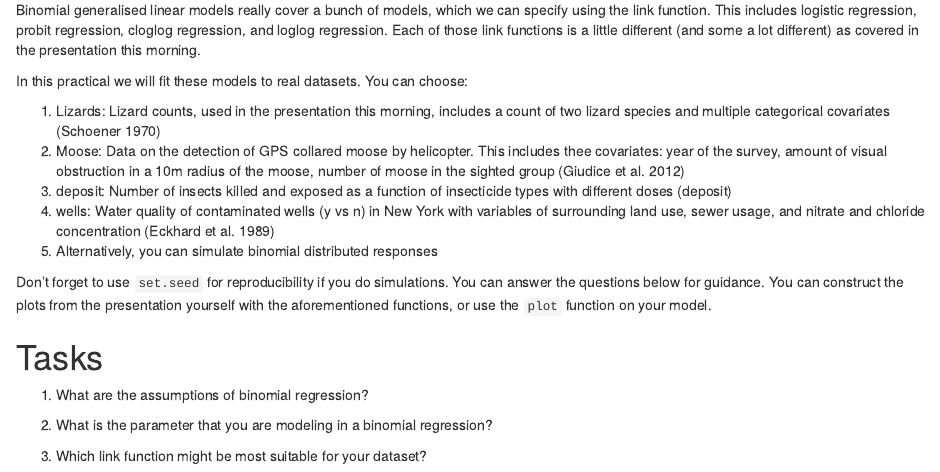
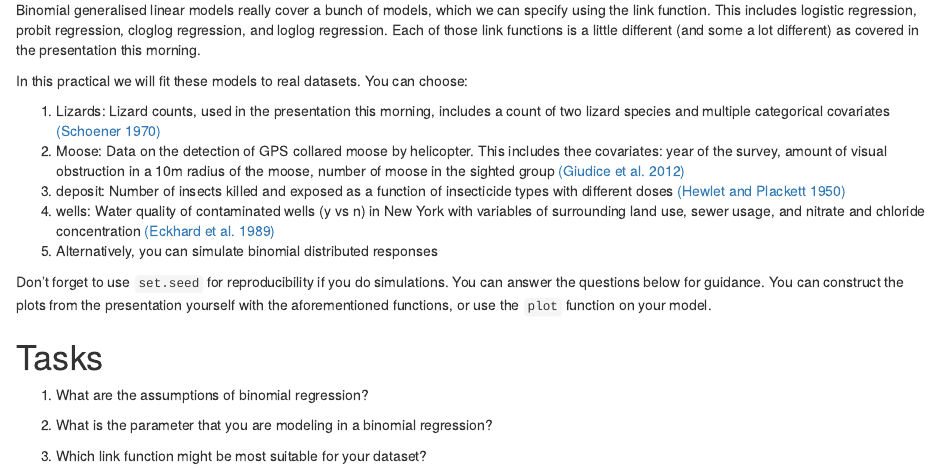
Before and after one commit to BertvanderVeen/GLM-workshop, an R Markdown document (Practicals/Rmd/6Practical.Rmd): the page in a window 1100 px wide, from 740 px down. Rendered offline with R 4.5, knitr and Pandoc, with nearby package versions.

Commit message:
add urls to datasets

```diff
--- a/Practicals/Rmd/6Practical.Rmd
+++ b/Practicals/Rmd/6Practical.Rmd
@@ -33,10 +33,10 @@ Binomial generalised linear models really cover a bunch of models, which we can
 
 In this practical we will fit these models to real datasets. You can choose:
 
-1. Lizards: Lizard counts, used in the presentation this morning, includes a count of two lizard species and multiple categorical covariates (Schoener 1970)
-2. Moose: Data on the detection of GPS collared moose by helicopter. This includes thee covariates: year of the survey, amount of visual obstruction in a 10m radius of the moose, number of moose in the sighted group (Giudice et al. 2012)
-3. deposit: Number of insects killed and exposed as a function of insecticide types with different doses (deposit)
-4. wells: Water quality of contaminated wells (y vs n) in New York with variables of surrounding land use, sewer usage, and nitrate and chloride concentration (Eckhard et al. 1989)
+1. Lizards: Lizard counts, used in the presentation this morning, includes a count of two lizard species and multiple categorical covariates [(Schoener 1970)](https://esajournals.onlinelibrary.wiley.com/doi/10.2307/1935376)
+2. Moose: Data on the detection of GPS collared moose by helicopter. This includes thee covariates: year of the survey, amount of visual obstruction in a 10m radius of the moose, number of moose in the sighted group [(Giudice et al. 2012)](https://wildlife.onlinelibrary.wiley.com/doi/full/10.1002/jwmg.213)
+3. deposit: Number of insects killed and exposed as a function of insecticide types with different doses [(Hewlet and Plackett 1950)](https://onlinelibrary.wiley.com/doi/abs/10.1111/j.1744-7348.1950.tb00973.x)
+4. wells: Water quality of contaminated wells (y vs n) in New York with variables of surrounding land use, sewer usage, and nitrate and chloride concentration [(Eckhard et al. 1989)](https://pubs.usgs.gov/publication/wri864142)
 5. Alternatively, you can simulate binomial distributed responses
 
 Don't forget to use `set.seed` for reproducibility if you do simulations. You can answer the questions below for guidance. You can construct the plots from the presentation yourself with the aforementioned functions, or use the `plot` function on your model.
```
Also changed, not shown: Practicals/Rmd/7Practical.Rmd (+4 -4 lines), Practicals/Rmd/6Practical.html (added), Practicals/Rmd/7Practical.html (added).
